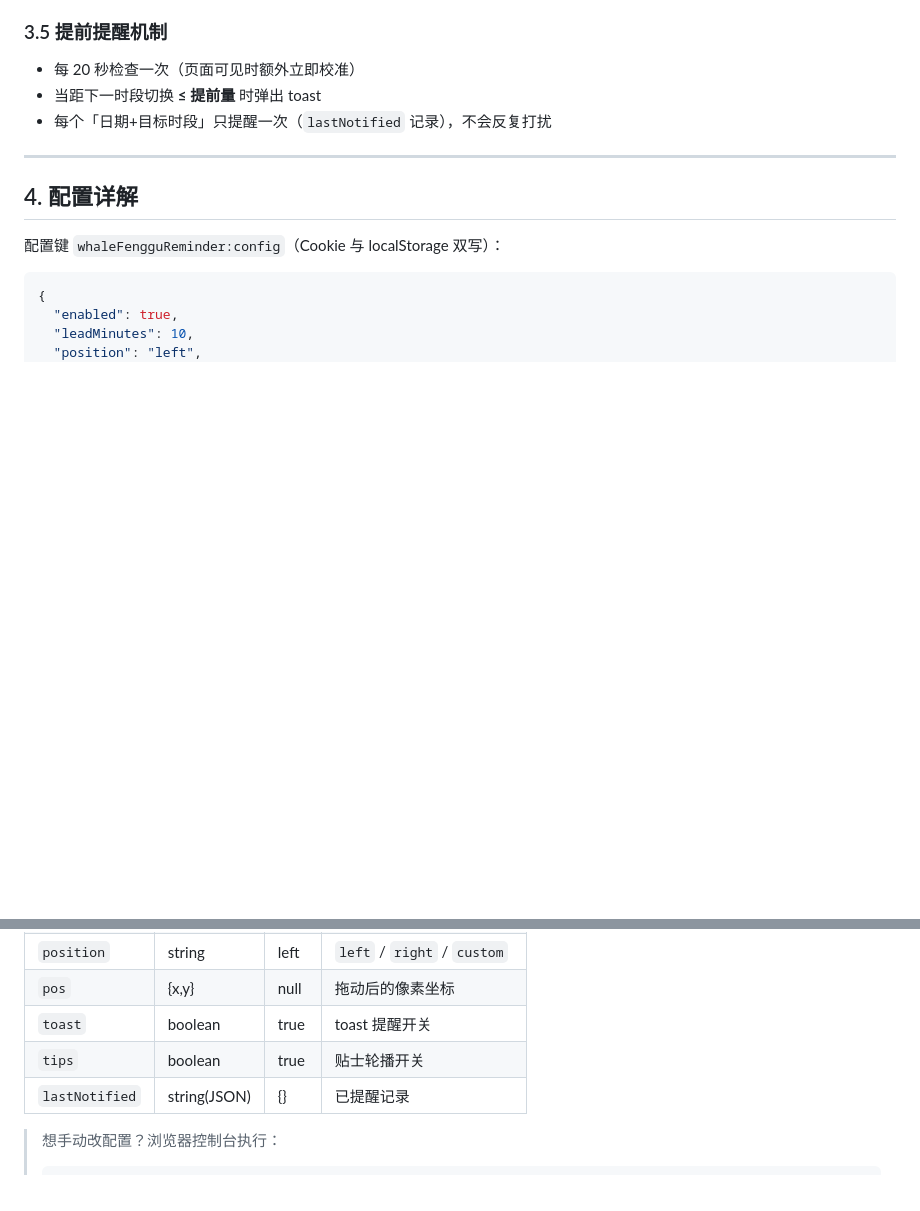
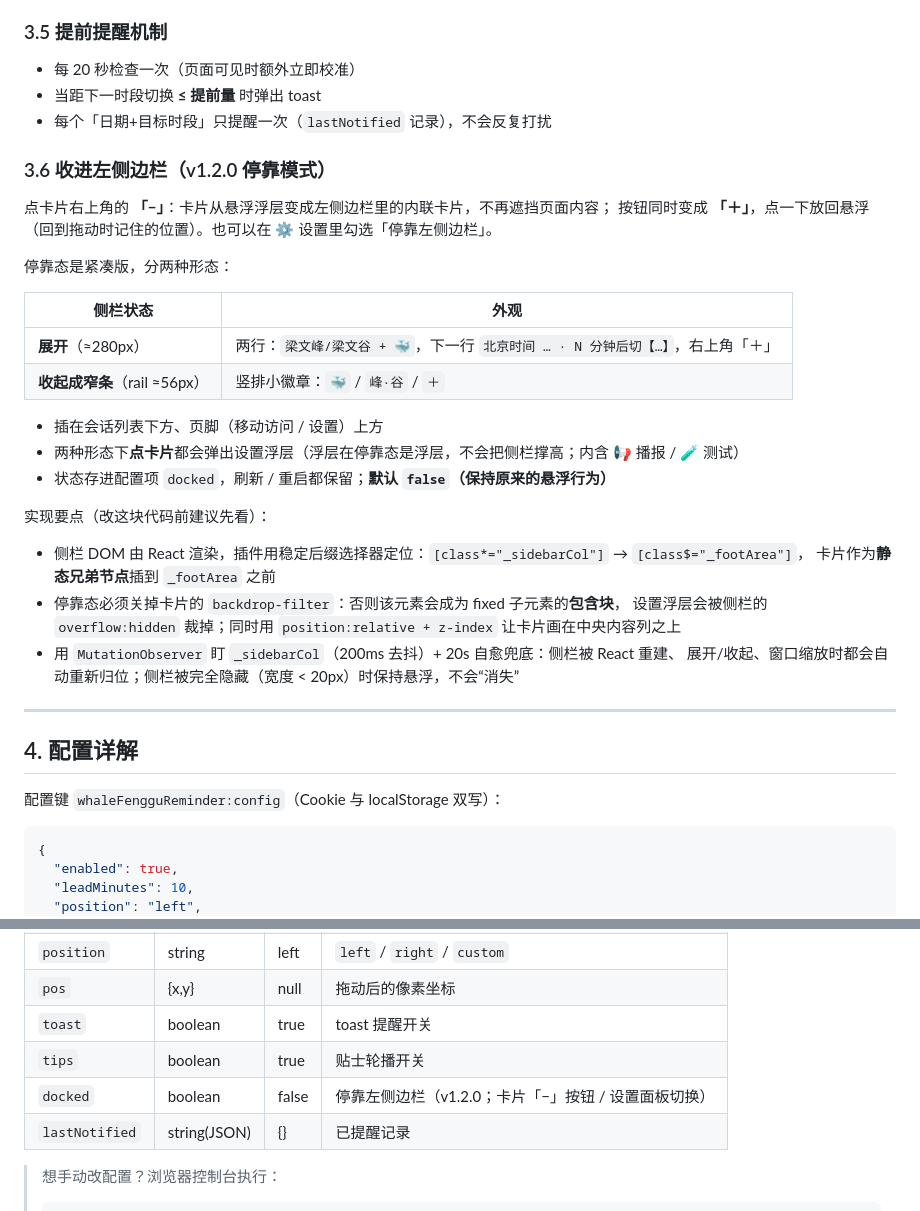
Before and after one commit to Mungbean-Cake/dsh-plugin-whale-fenggu, a Markdown page: docs/TUTORIAL.md, 2 parts joined by grey strips. Drawn GitHub-style; blank space fills up the shorter version.

```diff
--- a/docs/TUTORIAL.md
+++ b/docs/TUTORIAL.md
@@ -107,6 +107,31 @@ DeepSeek 创始人叫**梁文峰**，社区就玩起了谐音梗：
 - 当距下一时段切换 **≤ 提前量** 时弹出 toast
 - 每个「日期+目标时段」只提醒一次（`lastNotified` 记录），不会反复打扰
 
+### 3.6 收进左侧边栏（v1.2.0 停靠模式）
+
+点卡片右上角的 **「−」**：卡片从悬浮浮层变成左侧边栏里的内联卡片，不再遮挡页面内容；
+按钮同时变成 **「＋」**，点一下放回悬浮（回到拖动时记住的位置）。也可以在 ⚙️ 设置里勾选「停靠左侧边栏」。
+
+停靠态是紧凑版，分两种形态：
+
+| 侧栏状态 | 外观 |
+|---|---|
+| **展开**（≈280px） | 两行：`梁文峰/梁文谷 + 🐳`，下一行 `北京时间 … · N 分钟后切【…】`，右上角「＋」 |
+| **收起成窄条**（rail ≈56px） | 竖排小徽章：`🐳` / `峰·谷` / `＋` |
+
+- 插在会话列表下方、页脚（移动访问 / 设置）上方
+- 两种形态下**点卡片**都会弹出设置浮层（浮层在停靠态是浮层，不会把侧栏撑高；内含 📢 播报 / 🧪 测试）
+- 状态存进配置项 `docked`，刷新 / 重启都保留；**默认 `false`（保持原来的悬浮行为）**
+
+实现要点（改这块代码前建议先看）：
+
+- 侧栏 DOM 由 React 渲染，插件用稳定后缀选择器定位：`[class*="_sidebarCol"]` → `[class$="_footArea"]`，
+  卡片作为**静态兄弟节点**插到 `_footArea` 之前
+- 停靠态必须关掉卡片的 `backdrop-filter`：否则该元素会成为 fixed 子元素的**包含块**，
+  设置浮层会被侧栏的 `overflow:hidden` 裁掉；同时用 `position:relative + z-index` 让卡片画在中央内容列之上
+- 用 `MutationObserver` 盯 `_sidebarCol`（200ms 去抖）+ 20s 自愈兜底：侧栏被 React 重建、
+  展开/收起、窗口缩放时都会自动重新归位；侧栏被完全隐藏（宽度 < 20px）时保持悬浮，不会“消失”
+
 ---
 
 ## 4. 配置详解
@@ -133,6 +158,7 @@ DeepSeek 创始人叫**梁文峰**，社区就玩起了谐音梗：
 | `pos` | {x,y} | null | 拖动后的像素坐标 |
 | `toast` | boolean | true | toast 提醒开关 |
 | `tips` | boolean | true | 贴士轮播开关 |
+| `docked` | boolean | false | 停靠左侧边栏（v1.2.0；卡片「−」按钮 / 设置面板切换） |
 | `lastNotified` | string(JSON) | {} | 已提醒记录 |
 
 > 想手动改配置？浏览器控制台执行：
```
Also changed, not shown: README.md (+30 -2 lines), docs/images/card-minus-button.png (added), docs/images/docked-settings-panel.png (added), docs/images/docked-sidebar-rail.png (added), docs/images/docked-sidebar-wide.png (added).
